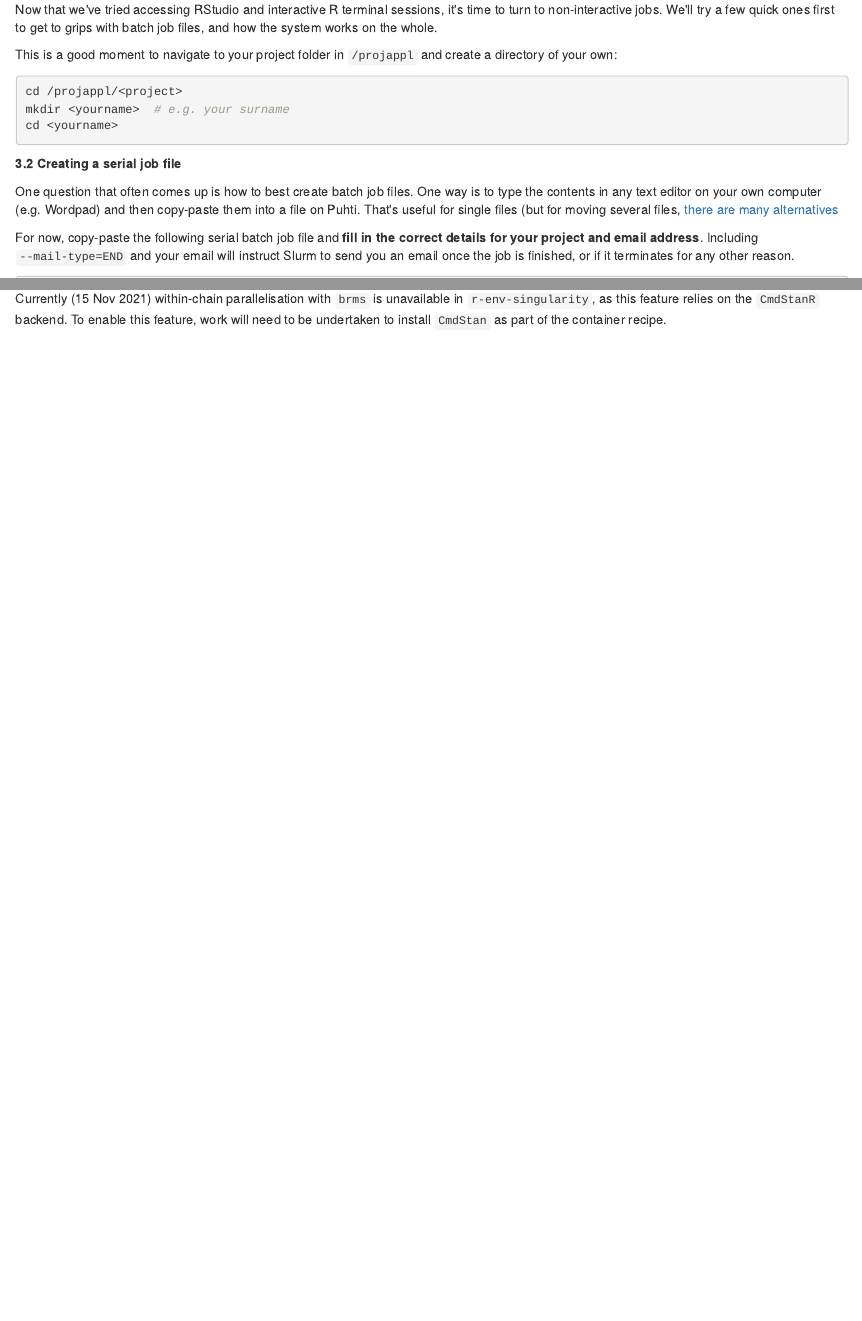
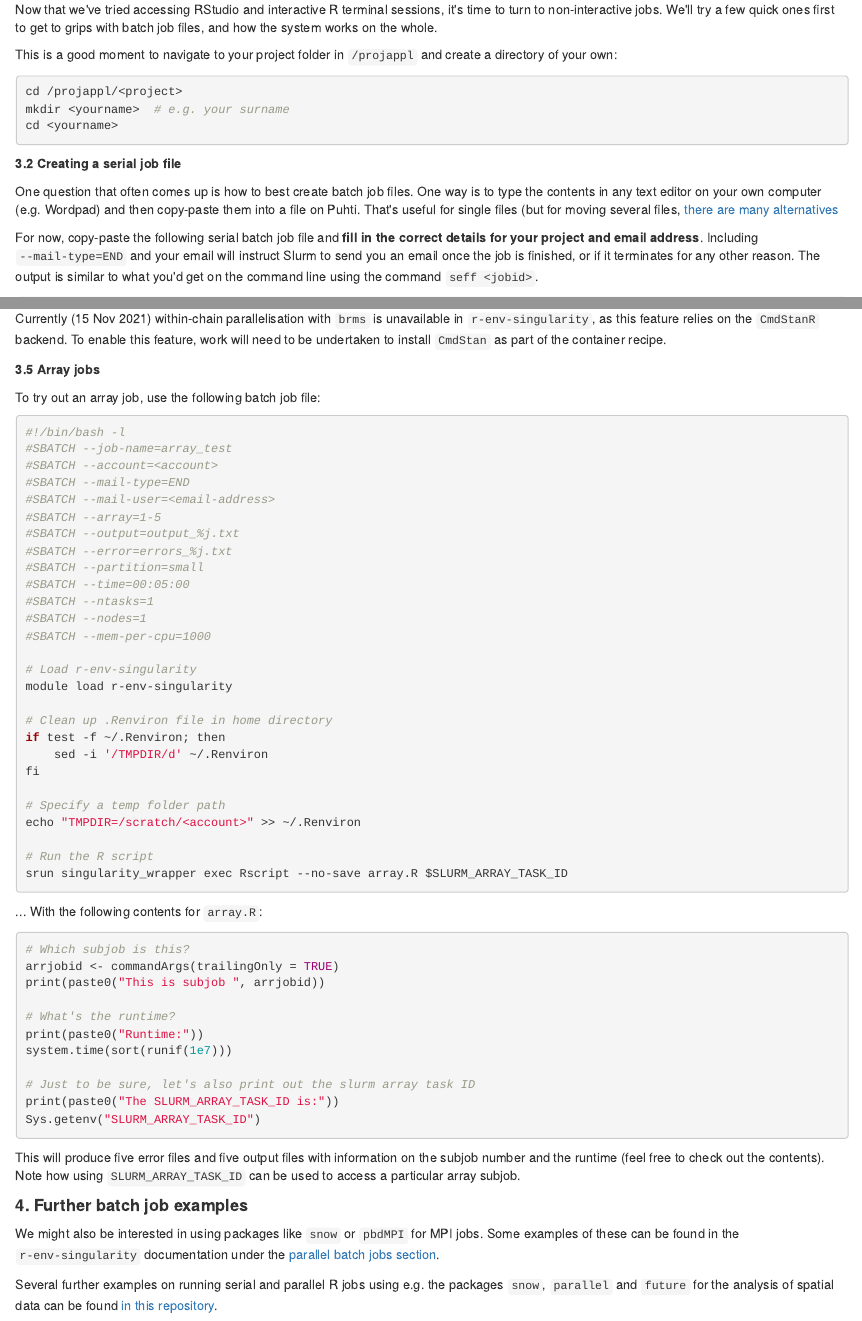
Before and after one commit to csc-training/puhti-r-workshop, an R Markdown document (exercises/r-exercises.Rmd): the page in a window 1100 px wide, from 1450 px down, and a second part further down, joined at a grey line. The pictures show the output file exercises/r-exercises.html that the author committed with the source, opened offline.

Commit message:
Update R exercises

````diff
--- a/exercises/r-exercises.Rmd
+++ b/exercises/r-exercises.Rmd
@@ -119,7 +119,7 @@ cd <yourname>
 
 One question that often comes up is how to best create batch job files. One way is to type the contents in any text editor on your own computer (e.g. Wordpad) and then copy-paste them into a file on Puhti. That's useful for single files (but for moving several files, [there are many alternatives](https://docs.csc.fi/data/moving/.)
 
-For now, copy-paste the following serial batch job file and **fill in the correct details for your project and email address**. Including `--mail-type=END` and your email will instruct Slurm to send you an email once the job is finished, or if it terminates for any other reason.
+For now, copy-paste the following serial batch job file and **fill in the correct details for your project and email address**. Including `--mail-type=END` and your email will instruct Slurm to send you an email once the job is finished, or if it terminates for any other reason. The output is similar to what you'd get on the command line using the command `seff <jobid>`.
 
 ```bash
 #!/bin/bash -l
@@ -278,3 +278,21 @@ Try running the job. How long did it take this time?
 The most recent version of `brms` comes with additional features for within-chain parallelism, which could be used to further speed up the analysis time. For information on this, [there is a comprehensive vignette](https://cran.r-project.org/web/packages/brms/vignettes/brms_threading.html).
 
 Currently (15 Nov 2021) within-chain parallelisation with `brms` is unavailable in `r-env-singularity`, as this feature relies on the `CmdStanR` backend. To enable this feature, work will need to be undertaken to install `CmdStan` as part of the container recipe.
+
+**3.5 Array jobs**
+
+To try out an array job, use the following batch job file:
+
+```r
+#!/bin/bash -l
+#SBATCH --job-name=array_test
+#SBATCH --account=<account>
+#SBATCH --mail-type=END
+#SBATCH --mail-user=<email-address>
+#SBATCH --array=1-5
+#SBATCH --output=output_%j.txt
+#SBATCH --error=errors_%j.txt
+#SBATCH --partition=small
+#SBATCH --time=00:05:00
+#SBATCH --ntasks=1
+#SBATCH --nodes=1
@@ -280,0 +304,36 @@ Currently (15 Nov 2021) within-chain parallelisation with `brms` is unavailable
+# Clean up .Renviron file in home directory
+if test -f ~/.Renviron; then
+    sed -i '/TMPDIR/d' ~/.Renviron
+fi
+
+# Specify a temp folder path
+echo "TMPDIR=/scratch/<account>" >> ~/.Renviron
+
+# Run the R script
+srun singularity_wrapper exec Rscript --no-save array.R $SLURM_ARRAY_TASK_ID
+```
+
+... With the following contents for `array.R`:
+
+```r
+# Which subjob is this?
+arrjobid <- commandArgs(trailingOnly = TRUE)
+print(paste0("This is subjob ", arrjobid))
+
+# What's the runtime?
+print(paste0("Runtime:"))
+system.time(sort(runif(1e7)))
+
+# Just to be sure, let's also print out the slurm array task ID
+print(paste0("The SLURM_ARRAY_TASK_ID is:"))
+Sys.getenv("SLURM_ARRAY_TASK_ID")
+```
+
+This will produce five error files and five output files with information on the subjob number and the runtime (feel free to check out the contents). Note how using `SLURM_ARRAY_TASK_ID` can be used to access a particular array subjob.
+
+#### **4. Further batch job examples**
+
+We might also be interested in using packages like `snow` or `pbdMPI` for MPI jobs.
+Some examples of these can be found in the `r-env-singularity` documentation under the [parallel batch jobs section](https://docs.csc.fi/apps/r-env-singularity/#parallel-batch-jobs).
+
+Several further examples on running serial and parallel R jobs using e.g. the packages `snow`, `parallel` and `future` for the analysis of spatial data can be found [in this repository](The https://github.com/csc-training/geocomputing/tree/master/R/puhti).
````
Also changed, not shown: exercises/r-exercises.html, exercises/r-exercises.Rmd (5 more changed lines).
